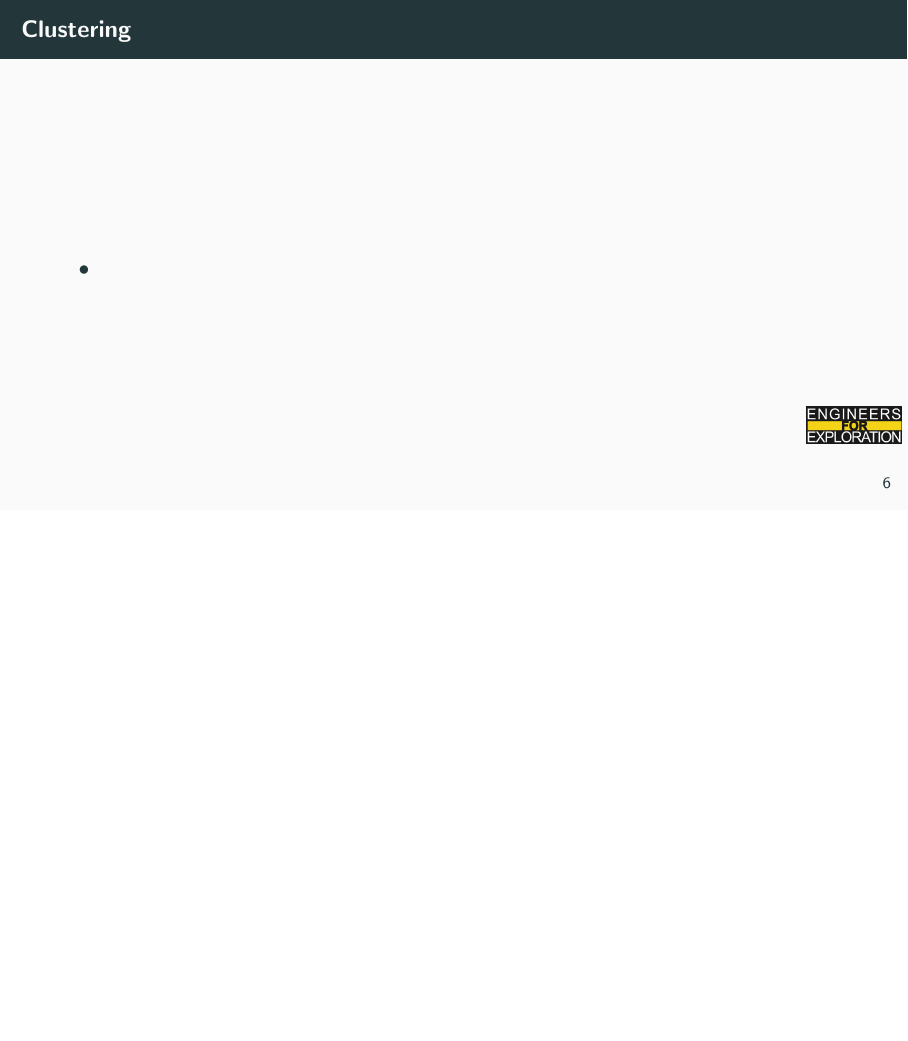
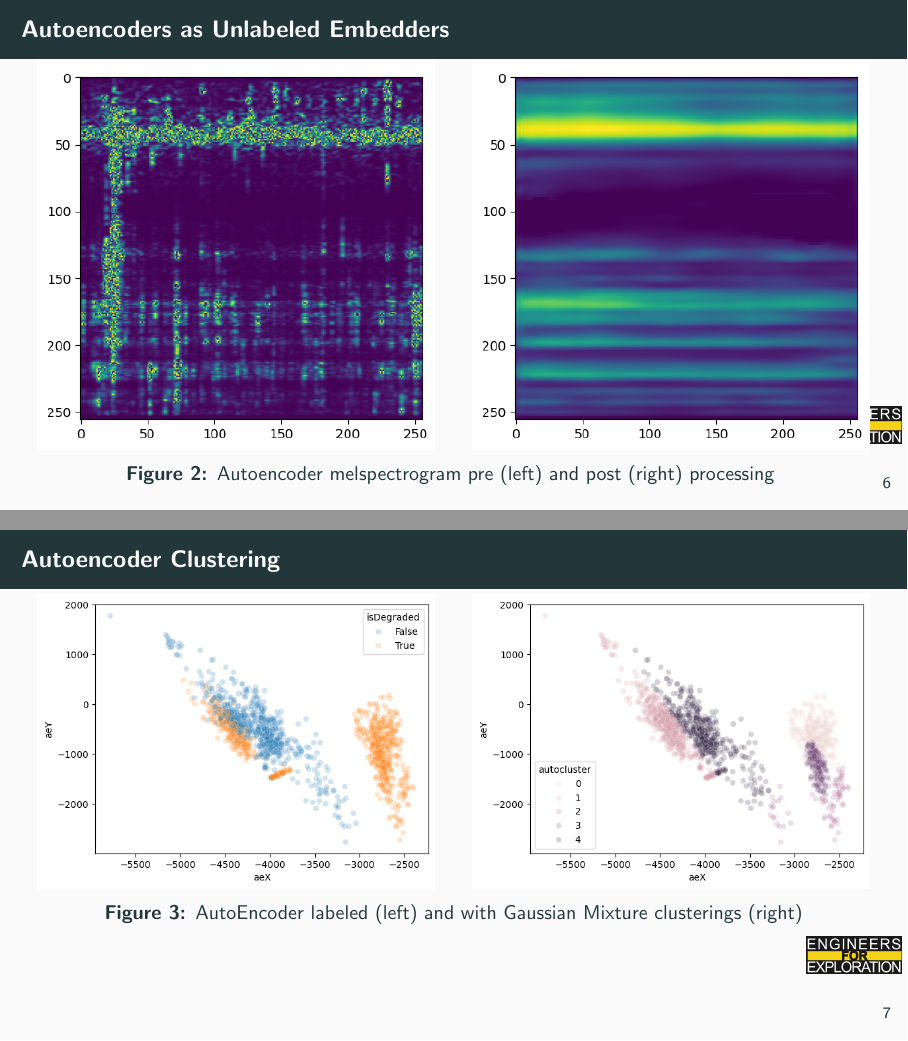
Before and after one commit to UCSD-E4E/weekly_presentations, LaTeX slides (presentation.tex, which reads project_aid.tex): page 10 of 18 before the commit and pages 10 and 11 of 22 after it, the two joined at a grey line, the shorter picture padded with empty space. Compiled offline with pdfLaTeX.

Commit message:
feat: added egci and autoencoding clustering

```diff
--- a/project_aid.tex
+++ b/project_aid.tex
@@ -63,6 +64,31 @@
 \end{frame}
 
-\begin{frame}{Clustering}
-    \begin{itemize}
-        \item
-    \end{itemize}
+
+\begin{frame}{Autoencoders as Unlabeled Embedders}
+    \begin{figure}
+        \begin{columns}
+            \begin{column}{0.5\textwidth}
+                \includegraphics[height=\textheight,width=\textwidth,keepaspectratio]{images/pre_mel.png}
+            \end{column}
+            \begin{column}{0.5\textwidth}
+                \includegraphics[height=\textheight,width=\textwidth,keepaspectratio]{images/post_mel.png}
+            \end{column}
+        \end{columns}
+        \caption{Autoencoder melspectrogram pre (left) and post (right) processing }
+    \end{figure}
+\end{frame}
+
+\begin{frame}{Autoencoder Clustering}
+    \centering
+    \begin{figure}
+        \begin{columns}
+            \begin{column}{0.5\textwidth}
+                \includegraphics[height=\textheight,width=\textwidth,keepaspectratio]{images/auto_clustering_labeled.png}
+            \end{column}
+            \begin{column}{0.5\textwidth}
+                \includegraphics[height=\textheight,width=\textwidth,keepaspectratio]{images/auto_clustering.png}
+            \end{column}
+        \end{columns}
+        \caption{AutoEncoder labeled (left) and with Gaussian Mixture clusterings (right)}
+    \end{figure}
+\end{frame}
```
Also changed, not shown: images/architecture.png (added), images/auto_clustering.png (added), images/auto_clustering_labeled.png (added), images/egci_clustering.png (added), images/egci_clustering_labeled.png (added), images/egci_problem_labeled.png (added), images/egci_solution.png (added), images/graph_clustering.png (added), images/post_mel.png (added), images/pre_mel.png (added), project_aid.tex (47 more changed lines).
